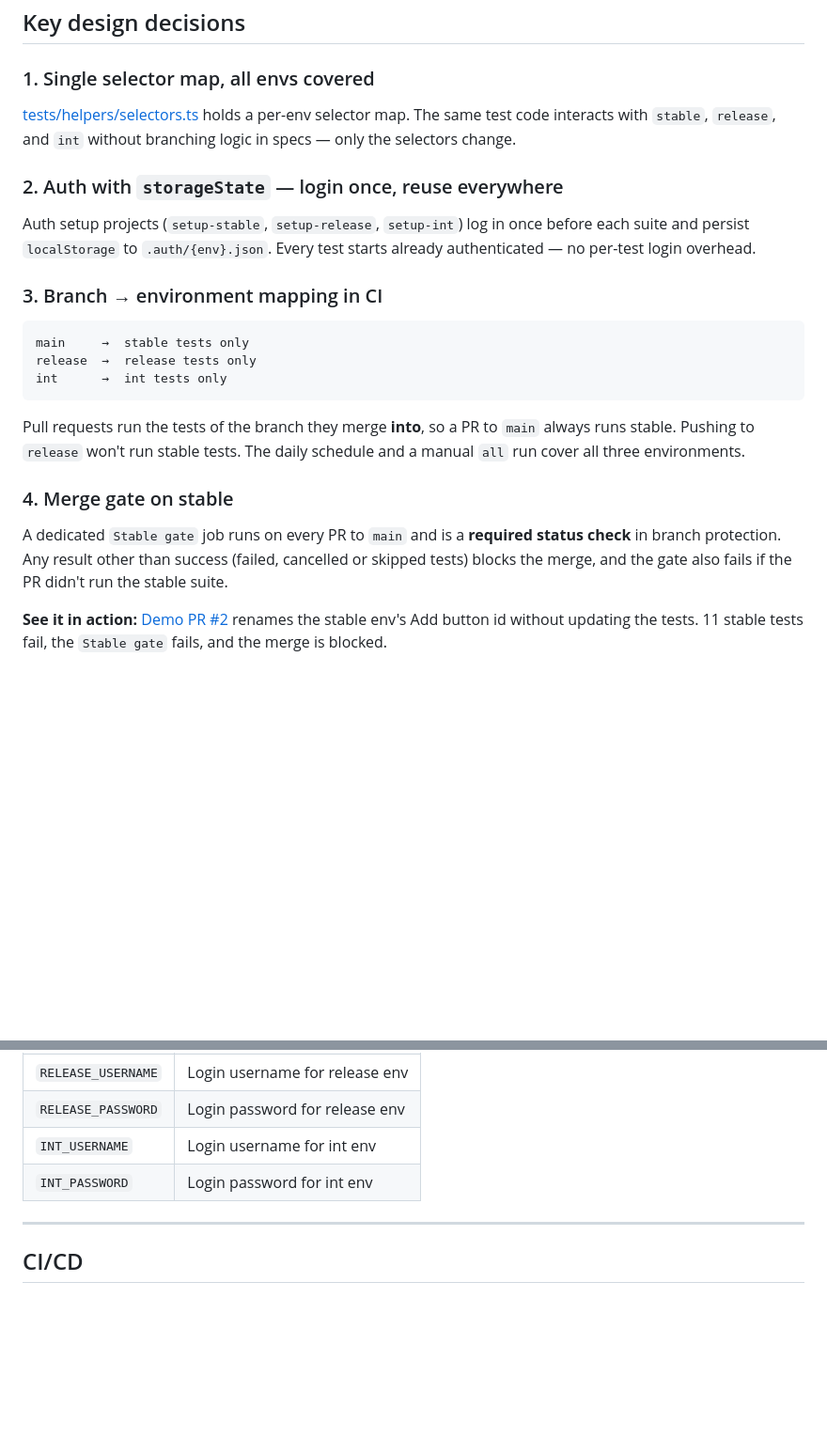
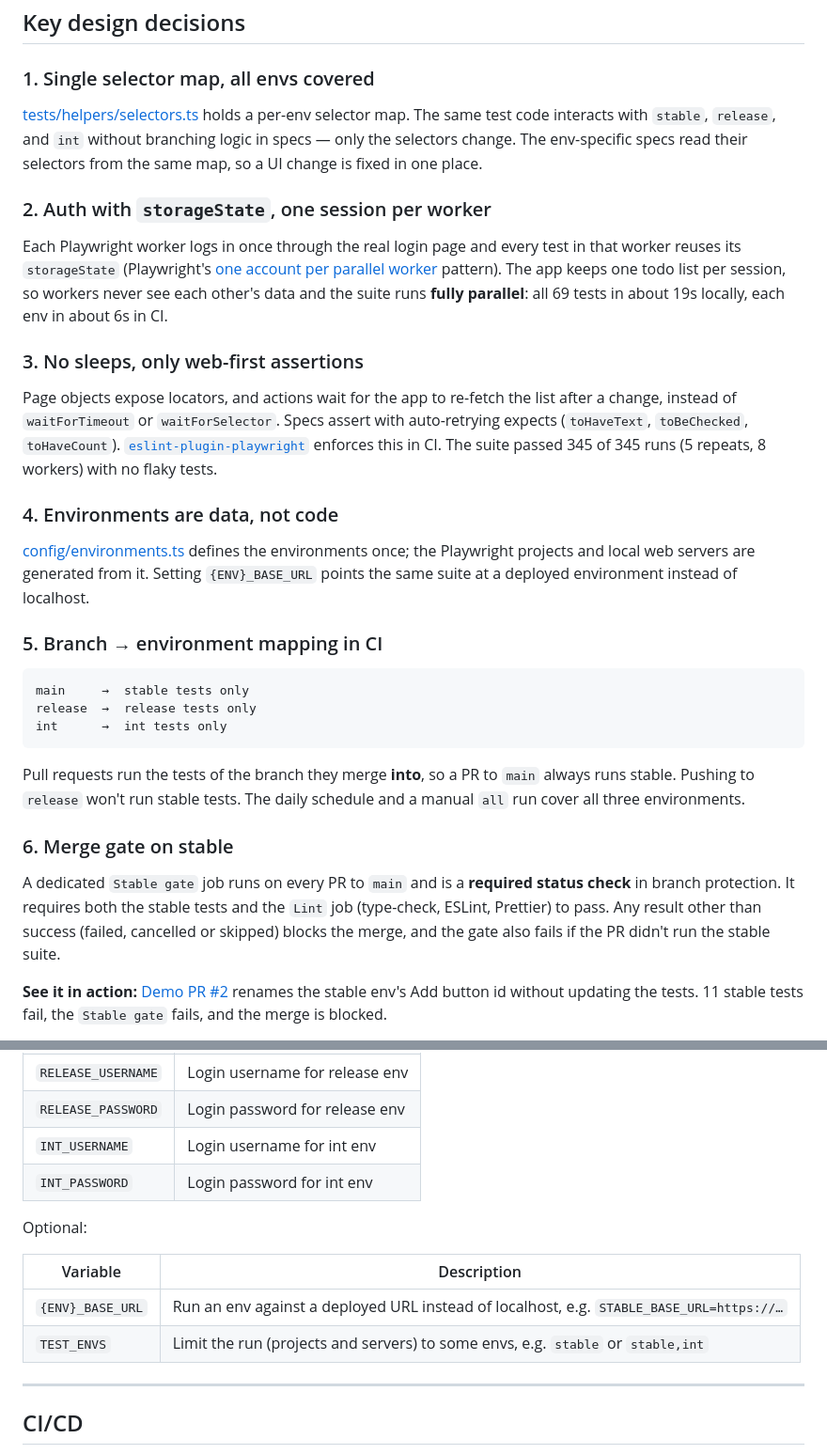
Before and after one commit to BRLorena/playwright-multi-env-framework, a Markdown page: README.md, 2 parts joined by grey strips. Shown at 94% size. GitHub-like rendering; blank space fills up the shorter version.

Commit message:
docs: README for parallel runs, new specs, lint and env config
Co-Authored-By: Claude Opus 5.5 <noreply@anthropic.com>

````diff
--- a/README.md
+++ b/README.md
@@ -59,13 +66,21 @@ tests/
 
 ### 1. Single selector map, all envs covered
 
-[tests/helpers/selectors.ts](tests/helpers/selectors.ts) holds a per-env selector map. The same test code interacts with `stable`, `release`, and `int` without branching logic in specs — only the selectors change.
+[tests/helpers/selectors.ts](tests/helpers/selectors.ts) holds a per-env selector map. The same test code interacts with `stable`, `release`, and `int` without branching logic in specs — only the selectors change. The env-specific specs read their selectors from the same map, so a UI change is fixed in one place.
 
-### 2. Auth with `storageState` — login once, reuse everywhere
+### 2. Auth with `storageState`, one session per worker
 
-Auth setup projects (`setup-stable`, `setup-release`, `setup-int`) log in once before each suite and persist `localStorage` to `.auth/{env}.json`. Every test starts already authenticated — no per-test login overhead.
+Each Playwright worker logs in once through the real login page and every test in that worker reuses its `storageState` (Playwright's [one account per parallel worker](https://playwright.dev/docs/auth#moderate-one-account-per-parallel-worker) pattern). The app keeps one todo list per session, so workers never see each other's data and the suite runs **fully parallel**: all 69 tests in about 19s locally, each env in about 6s in CI.
 
-### 3. Branch → environment mapping in CI
+### 3. No sleeps, only web-first assertions
+
+Page objects expose locators, and actions wait for the app to re-fetch the list after a change, instead of `waitForTimeout` or `waitForSelector`. Specs assert with auto-retrying expects (`toHaveText`, `toBeChecked`, `toHaveCount`). [`eslint-plugin-playwright`](https://github.com/playwright-community/eslint-plugin-playwright) enforces this in CI. The suite passed 345 of 345 runs (5 repeats, 8 workers) with no flaky tests.
+
+### 4. Environments are data, not code
+
+[config/environments.ts](config/environments.ts) defines the environments once; the Playwright projects and local web servers are generated from it. Setting `{ENV}_BASE_URL` points the same suite at a deployed environment instead of localhost.
+
+### 5. Branch → environment mapping in CI
 
 ```
 main     →  stable tests only
@@ -75,9 +90,9 @@ int      →  int tests only
 
 Pull requests run the tests of the branch they merge **into**, so a PR to `main` always runs stable. Pushing to `release` won't run stable tests. The daily schedule and a manual `all` run cover all three environments.
 
-### 4. Merge gate on stable
+### 6. Merge gate on stable
 
-A dedicated `Stable gate` job runs on every PR to `main` and is a **required status check** in branch protection. Any result other than success (failed, cancelled or skipped tests) blocks the merge, and the gate also fails if the PR didn't run the stable suite.
+A dedicated `Stable gate` job runs on every PR to `main` and is a **required status check** in branch protection. It requires both the stable tests and the `Lint` job (type-check, ESLint, Prettier) to pass. Any result other than success (failed, cancelled or skipped) blocks the merge, and the gate also fails if the PR didn't run the stable suite.
 
 **See it in action:** [Demo PR #2](https://github.com/BRLorena/playwright-multi-env-framework/pull/2) renames the stable env's Add button id without updating the tests. 11 stable tests fail, the `Stable gate` fails, and the merge is blocked.
 
@@ -131,6 +149,13 @@ Credentials are loaded from `.env` (never committed). The same variables are sto
 | `INT_USERNAME`     | Login username for int env     |
 | `INT_PASSWORD`     | Login password for int env     |
 
+Optional:
+
+| Variable          | Description                                                                           |
+| ----------------- | ------------------------------------------------------------------------------------- |
+| `{ENV}_BASE_URL`  | Run an env against a deployed URL instead of localhost, e.g. `STABLE_BASE_URL=https://…` |
+| `TEST_ENVS`       | Limit the run (projects and servers) to some envs, e.g. `stable` or `stable,int`      |
+
 ---
 
 ## CI/CD
````
Also changed, not shown: other parts of README.md (+23 -9 lines).
